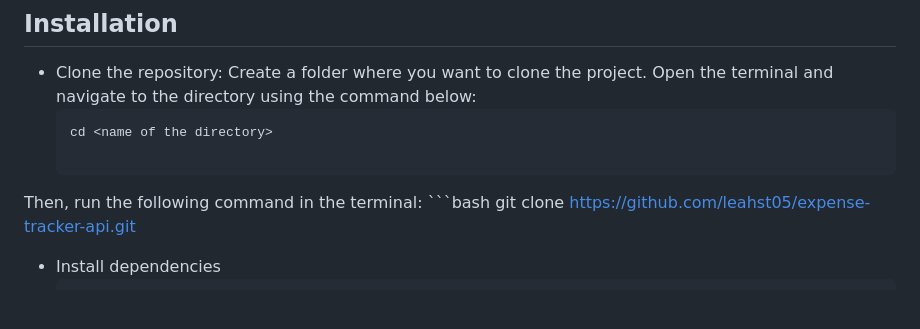
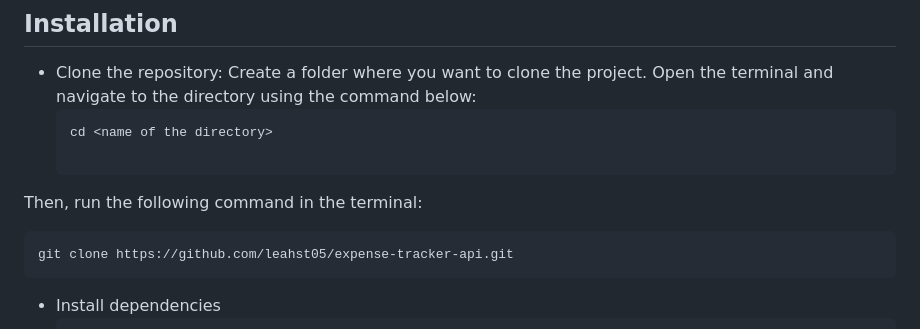
Before and after one commit to leahst05/expense-tracker-api, a Markdown page: README.md, the part around the change. Drawn GitHub-style; blank space fills up the shorter version.

````diff
--- a/README.md
+++ b/README.md
@@ -26,8 +26,8 @@ Open the terminal and navigate to the directory using the command below:
     cd <name of the directory>
 
 Then, run the following command in the terminal:
-     ```bash
-     git clone https://github.com/leahst05/expense-tracker-api.git
+
+    git clone https://github.com/leahst05/expense-tracker-api.git
 
 - Install dependencies
   ```bash
````
